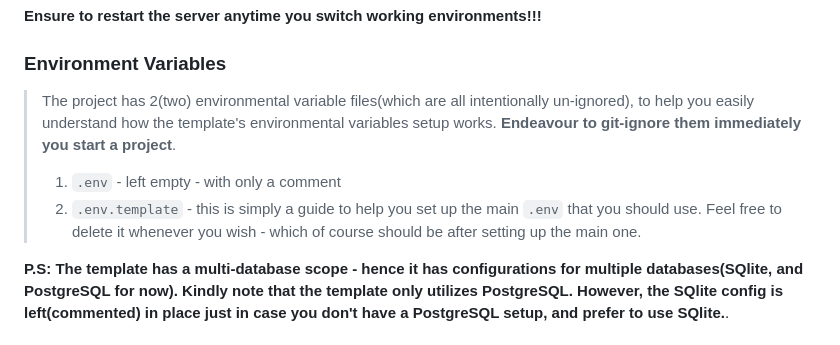
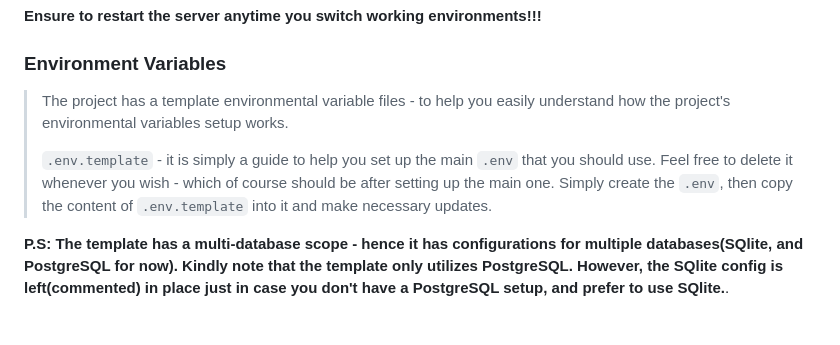
Before and after one commit to Okpainmo/fast-django-backend-template, a Markdown page: README.md, the part around the change. Drawn GitHub-style.

Commit message:
chore: readme updates

```diff
--- a/README.md
+++ b/README.md
@@ -62,10 +62,9 @@ os.environ.setdefault('DJANGO_SETTINGS_MODULE', 'base.settings.development')
 
 ### Environment Variables
 
-> The project has 2(two) environmental variable files(which are all intentionally un-ignored), to help you easily understand how the template's environmental variables setup works. **Endeavour to git-ignore them immediately you start a project**.
+> The project has a template environmental variable files - to help you easily understand how the project's environmental variables setup works.
 >
-> 1. `.env` - left empty - with only a comment
-> 2. `.env.template` - this is simply a guide to help you set up the main `.env` that you should use. Feel free to delete it whenever you wish - which of course should be after setting up the main one.
+> `.env.template` - it is simply a guide to help you set up the main `.env` that you should use. Feel free to delete it whenever you wish - which of course should be after setting up the main one. Simply create the `.env`, then copy the content of `.env.template` into it and make necessary updates.
 
 **P.S: The template has a multi-database scope - hence it has configurations for multiple databases(SQlite, and PostgreSQL for now). Kindly note that the template only utilizes PostgreSQL. However, the SQlite config is left(commented) in place just in case you don't have a PostgreSQL setup, and prefer to use SQlite.**.
 
```
